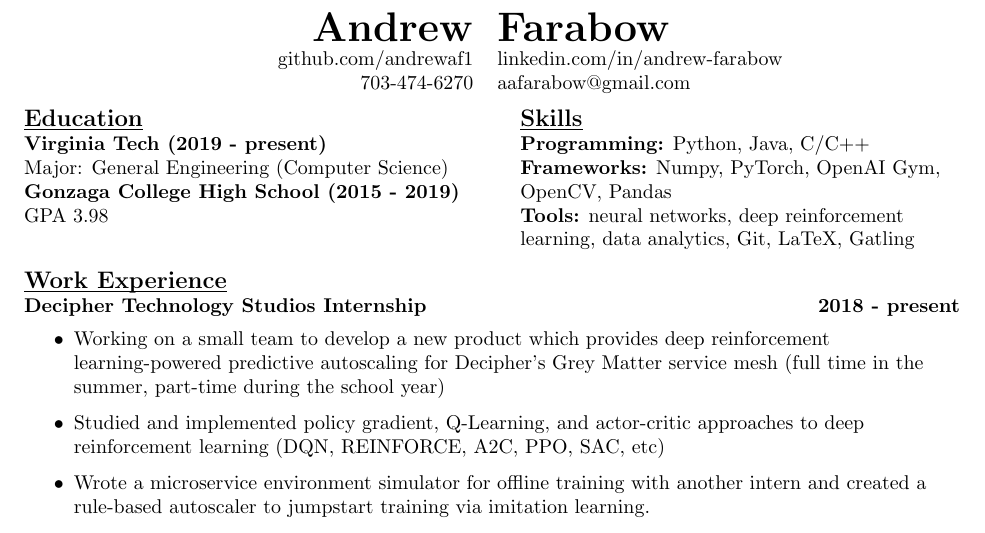
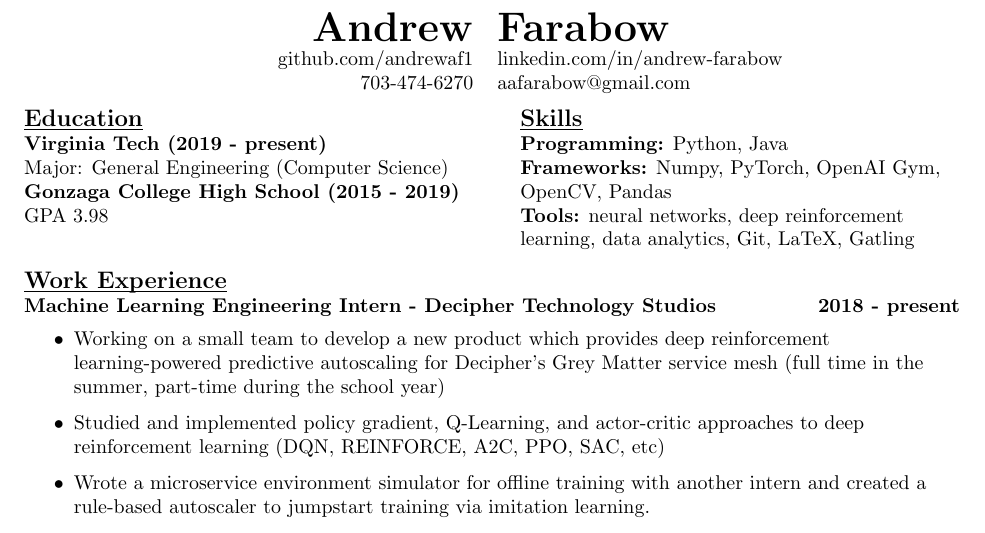
Before and after one commit to AndrewFarabow/farabow-resume, a LaTeX CV (farabow-resume.tex): part of the page, cut so that both start at the same text. Compiled offline with pdfLaTeX.

Commit message:
formatting

```diff
--- a/farabow-resume.tex
+++ b/farabow-resume.tex
@@ -24,14 +24,14 @@
 
     \columnbreak
     {\large\textbf{\underline{\smash{Skills}}}} \\
-    {\textbf{Programming:}} Python, Java, C/C++ \\
+    {\textbf{Programming:}} Python, Java \\
     {\textbf{Frameworks:}} Numpy, PyTorch, OpenAI Gym, OpenCV, Pandas \\
     {\textbf{Tools:}} neural networks, deep reinforcement learning, data analytics, Git, LaTeX, Gatling \\
 
     \end{multicols}
 
     {\large\textbf{\underline{\smash{Work Experience}}}} \\
-    \textbf{Decipher Technology Studios Internship \hfill 2018 - present}
+    \textbf{Machine Learning Engineering Intern - Decipher Technology Studios \hfill 2018 - present}
     \begin{itemize}
       \item Working on a small team to develop a new product which provides deep reinforcement learning-powered predictive autoscaling for Decipher’s Grey Matter service mesh (full time in the summer, part-time during the school year)
       \item Studied and implemented policy gradient, Q-Learning, and actor-critic approaches to deep reinforcement learning (DQN, REINFORCE, A2C, PPO, SAC, etc)
```
Also changed, not shown: farabow-resume.pdf.
